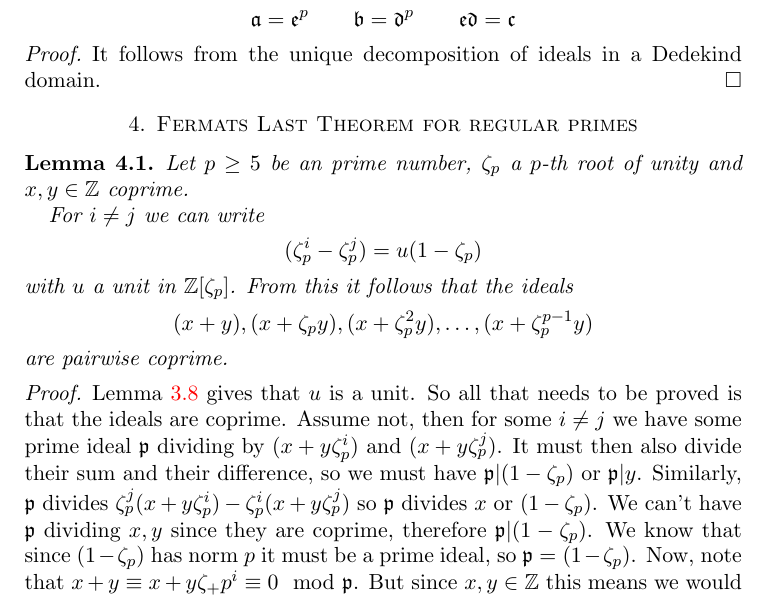
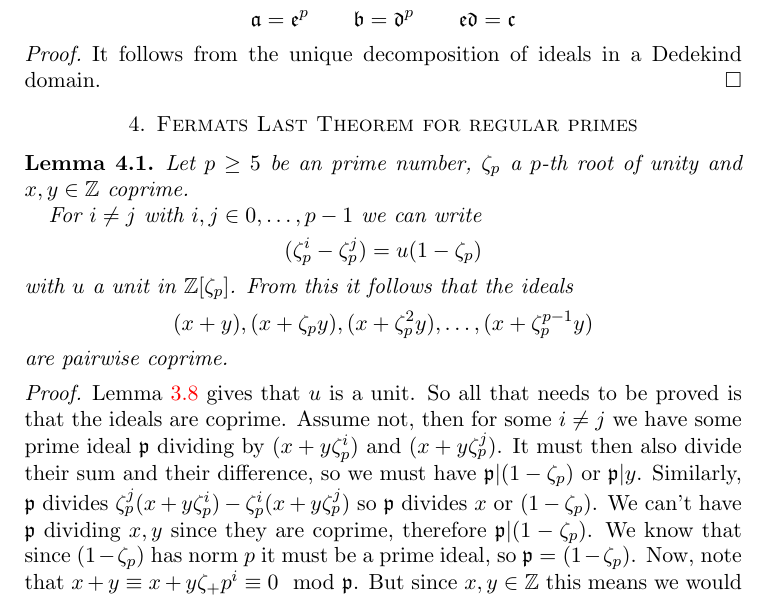
Before and after one commit to leanprover-community/flt-regular, a LaTeX paper (doc/web.tex, which reads doc/content.tex): part of page 5 of 7, cut so that both start at the same text. Compiled offline with pdfLaTeX.

Commit message:
fix flt_fact_2 statement in blueprint

```diff
--- a/doc/content.tex
+++ b/doc/content.tex
@@ -271,7 +271,7 @@ Let $p$ be an odd prime, $\zeta_p$ a primitive $p$-th root of unity and let $K=\
 	\leanok
 	Let $p \geq 5$ be an prime number, $\zeta_p$ a $p$-th root of unity and $x, y \in \ZZ$ coprime.
 
-	 For $i \neq j$ we can write \[(\zeta_p^i-\zeta_p^j)=u(1-\zeta_p)\] with $u$ a unit in $\ZZ[\zeta_p]$. From this it follows that the ideals \[(x+y),(x+\zeta_py),(x+\zeta_p^2y),\dots,(x+\zeta_p^{p-1}y)\] are pairwise coprime.
+	 For $i \neq j$ with $i,j \in {0,\dots,p-1}$ we can write \[(\zeta_p^i-\zeta_p^j)=u(1-\zeta_p)\] with $u$ a unit in $\ZZ[\zeta_p]$. From this it follows that the ideals \[(x+y),(x+\zeta_py),(x+\zeta_p^2y),\dots,(x+\zeta_p^{p-1}y)\] are pairwise coprime.
 \end{lemma}
 \begin{proof}
 	 Lemma \ref{lemma:zeta_pow_sub_eq_unit_zeta_sub_one} gives that $u$ is a unit. So all that needs to be proved is that the ideals are coprime. Assume not, then for some $i \neq j$ we have some prime ideal $\gothp$ dividing by $(x+y\zeta_p^i)$ and $(x+y\zeta_p^j)$. It must then also divide their sum and their difference, so we must have $\gothp | (1-\zeta_p)$ or $\gothp | y$. Similarly, $\gothp$ divides $\zeta_p^j(x+y\zeta_p^i)-\zeta_p^i(x+y\zeta_p^j)$ so $\gothp$ divides $x$ or $(1-\zeta_p)$. We can't have $\gothp$ dividing $x,y$ since they are coprime, therefore $\gothp |(1-\zeta_p)$. We know that since $(1-\zeta_p)$ has norm $p$ it must be a prime ideal, so $\gothp=(1-\zeta_p)$. Now, note that $x+y \equiv x+y\zeta_+p^i \equiv 0 \mod \gothp$. But since $x,y \in \ZZ$ this means we would have $x+y \equiv 0 \pmod p$, which implies $z^p \equiv 0 \pmod p$ which contradicts our assumptions.
```
